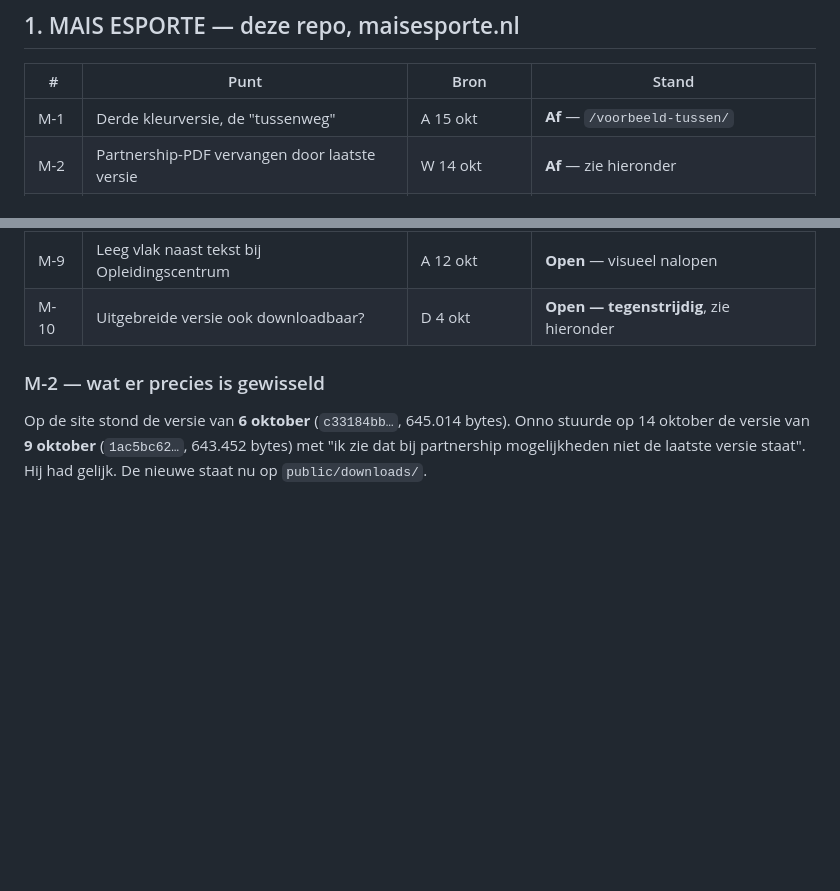
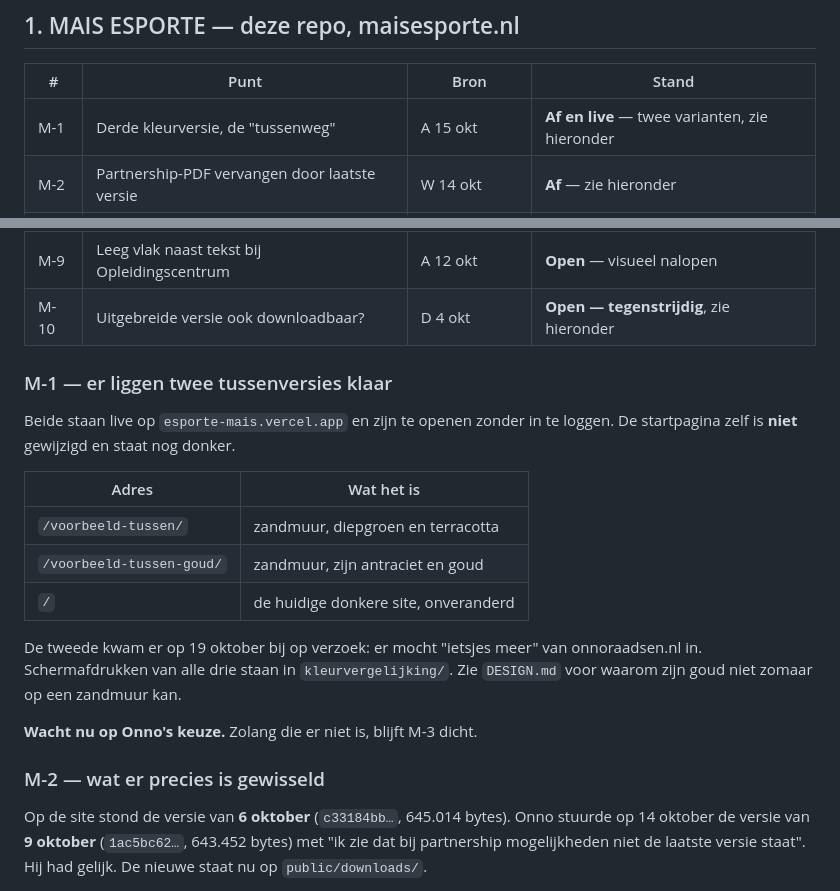
Before and after one commit to Remlej2003/esporte-mais, a Markdown page: klant/openstaand.md, 2 parts joined by grey strips. GitHub-like rendering; blank space fills up the shorter version.

```diff
--- a/klant/openstaand.md
+++ b/klant/openstaand.md
@@ -15,7 +15,7 @@ Bronnen:
 
 | # | Punt | Bron | Stand |
 |---|------|------|-------|
-| M-1 | Derde kleurversie, de "tussenweg" | A 15 okt | **Af** — `/voorbeeld-tussen/` |
+| M-1 | Derde kleurversie, de "tussenweg" | A 15 okt | **Af en live** — twee varianten, zie hieronder |
 | M-2 | Partnership-PDF vervangen door laatste versie | W 14 okt | **Af** — zie hieronder |
 | M-3 | Site live zetten op maisesporte.nl | W 14 okt | **Open** — wacht op besluit + Cloud86-code |
 | M-4 | Logo naar Onno sturen | W 14 okt, D 4 okt | **Open** — bestanden klaar, moeten verstuurd |
@@ -25,6 +25,24 @@ Bronnen:
 | M-8 | "Foto's bij onze aanpak zijn slecht, kleiner maken?" | E | **Open** — antwoord in de conceptmail |
 | M-9 | Leeg vlak naast tekst bij Opleidingscentrum | A 12 okt | **Open** — visueel nalopen |
 | M-10 | Uitgebreide versie ook downloadbaar? | D 4 okt | **Open — tegenstrijdig**, zie hieronder |
+
+### M-1 — er liggen twee tussenversies klaar
+
+Beide staan live op `esporte-mais.vercel.app` en zijn te openen zonder in
+te loggen. De startpagina zelf is **niet** gewijzigd en staat nog donker.
+
+| Adres | Wat het is |
+|---|---|
+| `/voorbeeld-tussen/` | zandmuur, diepgroen en terracotta |
+| `/voorbeeld-tussen-goud/` | zandmuur, zijn antraciet en goud |
+| `/` | de huidige donkere site, onveranderd |
+
+De tweede kwam er op 19 oktober bij op verzoek: er mocht "ietsjes meer" van
+onnoraadsen.nl in. Schermafdrukken van alle drie staan in
+`kleurvergelijking/`. Zie `DESIGN.md` voor waarom zijn goud niet zomaar op
+een zandmuur kan.
+
+**Wacht nu op Onno's keuze.** Zolang die er niet is, blijft M-3 dicht.
 
 ### M-2 — wat er precies is gewisseld
 
```
Also changed, not shown: klant/LEESMIJ.md (+27 -8 lines).
